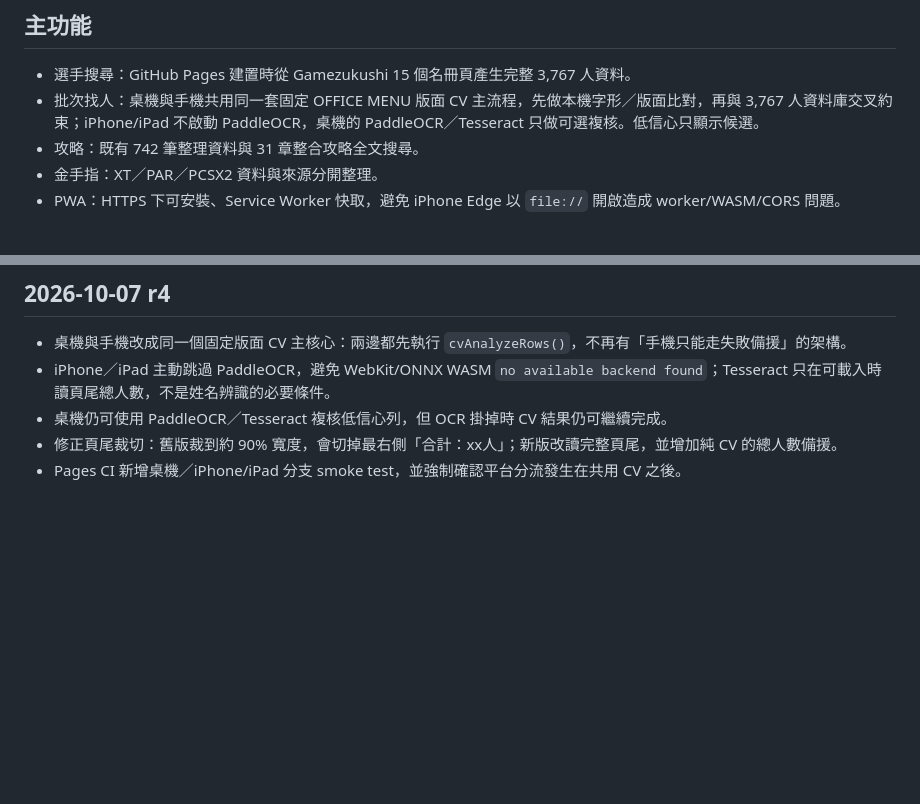
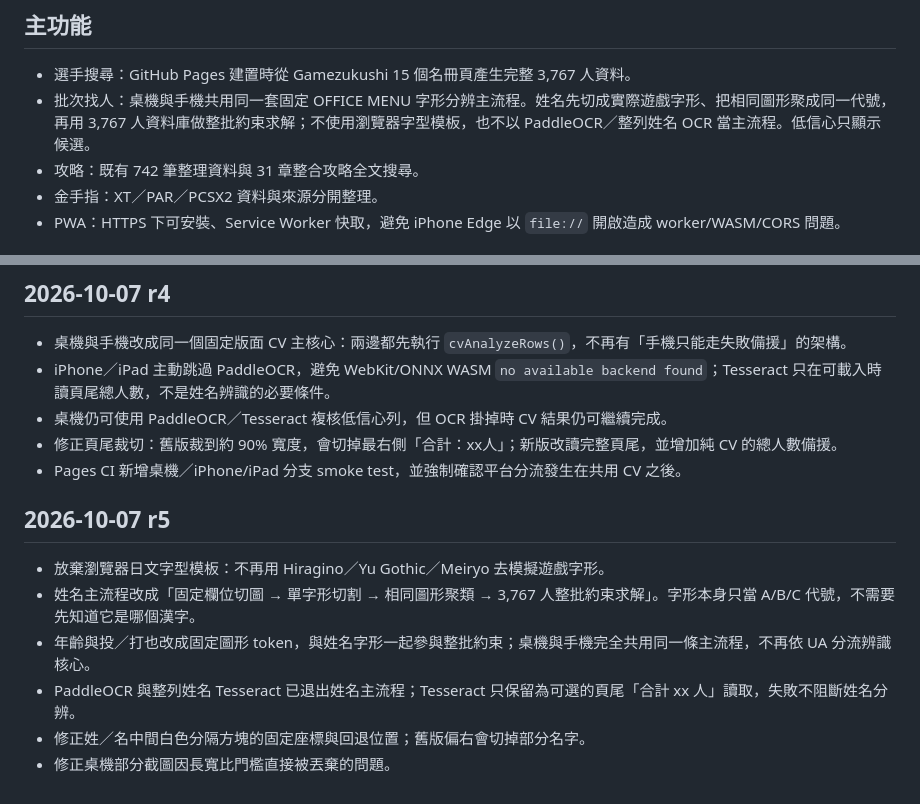
Before and after one commit to mars0884-chu/yakyutsuku3, a Markdown page: README.md, 2 parts joined by grey strips. Drawn GitHub-style; blank space fills up the shorter version.

Commit message:
Document r5 opaque glyph discrimination

```diff
--- a/README.md
+++ b/README.md
@@ -5,7 +5,7 @@
 ## 主功能
 
 - 選手搜尋：GitHub Pages 建置時從 Gamezukushi 15 個名冊頁產生完整 3,767 人資料。
-- 批次找人：桌機與手機共用同一套固定 OFFICE MENU 版面 CV 主流程，先做本機字形／版面比對，再與 3,767 人資料庫交叉約束；iPhone/iPad 不啟動 PaddleOCR，桌機的 PaddleOCR／Tesseract 只做可選複核。低信心只顯示候選。
+- 批次找人：桌機與手機共用同一套固定 OFFICE MENU 字形分辨主流程。姓名先切成實際遊戲字形、把相同圖形聚成同一代號，再用 3,767 人資料庫做整批約束求解；不使用瀏覽器字型模板，也不以 PaddleOCR／整列姓名 OCR 當主流程。低信心只顯示候選。
 - 攻略：既有 742 筆整理資料與 31 章整合攻略全文搜尋。
 - 金手指：XT／PAR／PCSX2 資料與來源分開整理。
 - PWA：HTTPS 下可安裝、Service Worker 快取，避免 iPhone Edge 以 `file://` 開啟造成 worker/WASM/CORS 問題。
@@ -41,3 +41,13 @@
 - 桌機仍可使用 PaddleOCR／Tesseract 複核低信心列，但 OCR 掛掉時 CV 結果仍可繼續完成。
 - 修正頁尾裁切：舊版裁到約 90% 寬度，會切掉最右側「合計：xx人」；新版改讀完整頁尾，並增加純 CV 的總人數備援。
 - Pages CI 新增桌機／iPhone/iPad 分支 smoke test，並強制確認平台分流發生在共用 CV 之後。
+
+
+## 2026-10-07 r5
+
+- 放棄瀏覽器日文字型模板：不再用 Hiragino／Yu Gothic／Meiryo 去模擬遊戲字形。
+- 姓名主流程改成「固定欄位切圖 → 單字形切割 → 相同圖形聚類 → 3,767 人整批約束求解」。字形本身只當 A/B/C 代號，不需要先知道它是哪個漢字。
+- 年齡與投／打也改成固定圖形 token，與姓名字形一起參與整批約束；桌機與手機完全共用同一條主流程，不再依 UA 分流辨識核心。
+- PaddleOCR 與整列姓名 Tesseract 已退出姓名主流程；Tesseract 只保留為可選的頁尾「合計 xx 人」讀取，失敗不阻斷姓名分辨。
+- 修正姓／名中間白色分隔方塊的固定座標與回退位置；舊版偏右會切掉部分名字。
+- 修正桌機部分截圖因長寬比門檻直接被丟棄的問題。
```
